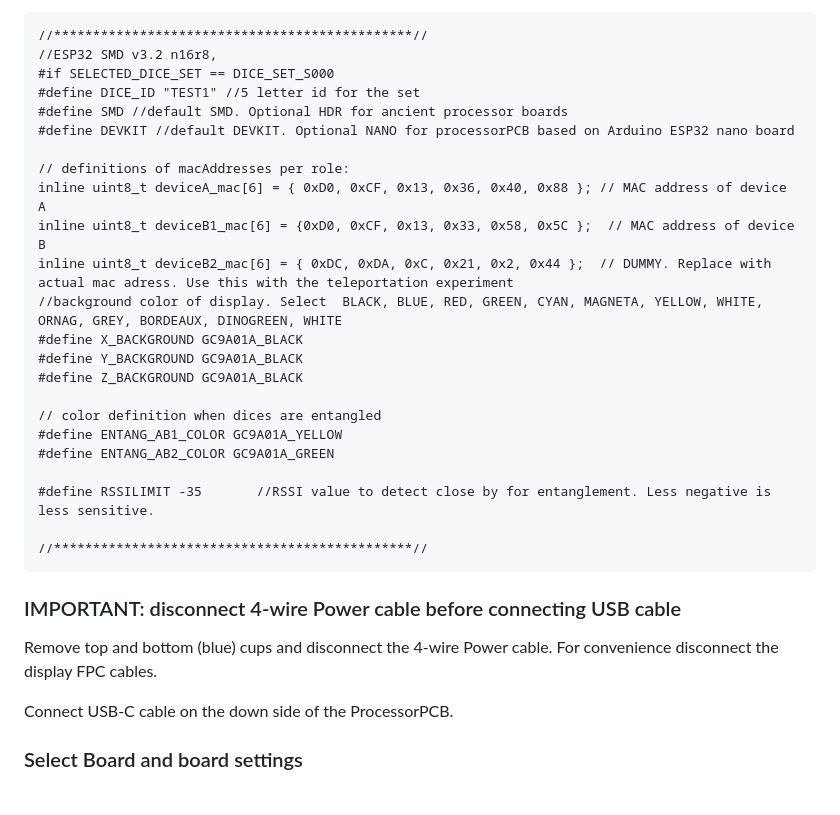
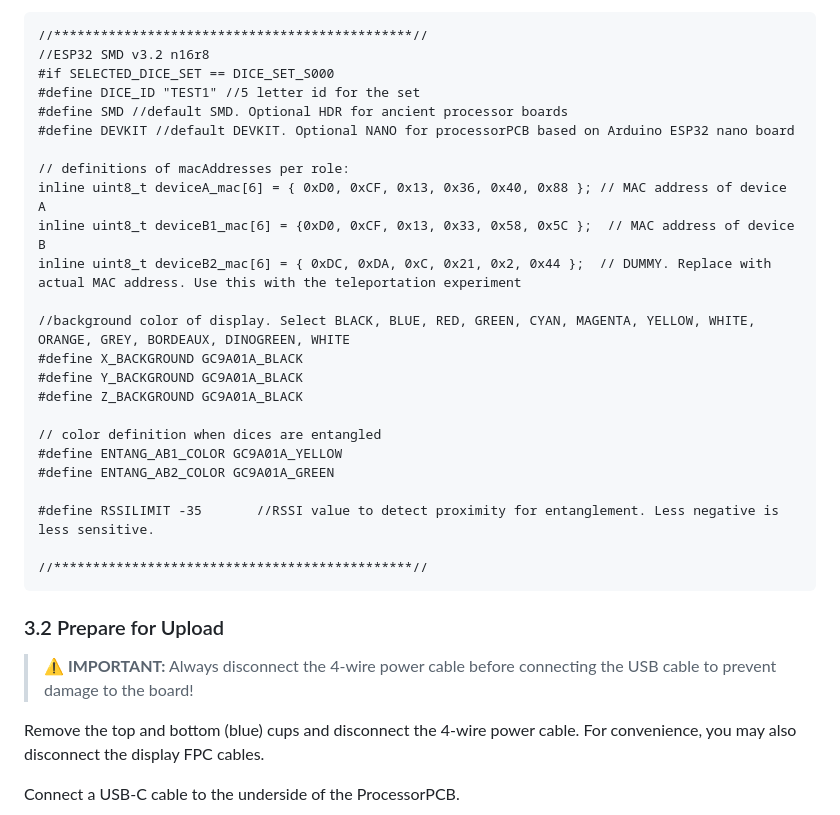
Before and after one commit to qlab-utwente/Quantum-Dice-by-UTwente, a Markdown page: Arduino/README.md, the part around one of its changes. GitHub-like rendering.

````diff
--- a/Arduino/README.md
+++ b/Arduino/README.md
@@ -54,7 +80,7 @@ The config data per Serial number:
 
 ```text
 //**********************************************//
-//ESP32 SMD v3.2 n16r8,
+//ESP32 SMD v3.2 n16r8
 #if SELECTED_DICE_SET == DICE_SET_S000
 #define DICE_ID "TEST1" //5 letter id for the set
 #define SMD //default SMD. Optional HDR for ancient processor boards
@@ -63,8 +89,9 @@ The config data per Serial number:
 // definitions of macAddresses per role:
 inline uint8_t deviceA_mac[6] = { 0xD0, 0xCF, 0x13, 0x36, 0x40, 0x88 }; // MAC address of device A
 inline uint8_t deviceB1_mac[6] = {0xD0, 0xCF, 0x13, 0x33, 0x58, 0x5C };  // MAC address of device B
-inline uint8_t deviceB2_mac[6] = { 0xDC, 0xDA, 0xC, 0x21, 0x2, 0x44 };  // DUMMY. Replace with actual mac adress. Use this with the teleportation experiment
-//background color of display. Select  BLACK, BLUE, RED, GREEN, CYAN, MAGNETA, YELLOW, WHITE, ORNAG, GREY, BORDEAUX, DINOGREEN, WHITE
+inline uint8_t deviceB2_mac[6] = { 0xDC, 0xDA, 0xC, 0x21, 0x2, 0x44 };  // DUMMY. Replace with actual MAC address. Use this with the teleportation experiment
+
+//background color of display. Select BLACK, BLUE, RED, GREEN, CYAN, MAGENTA, YELLOW, WHITE, ORANGE, GREY, BORDEAUX, DINOGREEN, WHITE
 #define X_BACKGROUND GC9A01A_BLACK
 #define Y_BACKGROUND GC9A01A_BLACK
 #define Z_BACKGROUND GC9A01A_BLACK
@@ -73,16 +100,16 @@ inline uint8_t deviceB2_mac[6] = { 0xDC, 0xDA, 0xC, 0x21, 0x2, 0x44 };  // DUMMY
 #define ENTANG_AB1_COLOR GC9A01A_YELLOW
 #define ENTANG_AB2_COLOR GC9A01A_GREEN
 
-#define RSSILIMIT -35       //RSSI value to detect close by for entanglement. Less negative is less sensitive.
+#define RSSILIMIT -35       //RSSI value to detect proximity for entanglement. Less negative is less sensitive.
 
 //**********************************************//
 ```
 
-### IMPORTANT: disconnect 4-wire Power cable before connecting USB cable
+### 3.2 Prepare for Upload
 
-Remove top and bottom (blue) cups and disconnect the 4-wire Power cable. For convenience disconnect the display FPC cables.
+> **⚠️ IMPORTANT:** Always disconnect the 4-wire power cable before connecting the USB cable to prevent damage to the board!
 
-Connect USB-C cable on the down side of the ProcessorPCB.
+Remove the top and bottom (blue) cups and disconnect the 4-wire power cable. For convenience, you may also disconnect the display FPC cables.
 
-### Select Board and board settings
+Connect a USB-C cable to the underside of the ProcessorPCB.
 
````
Also changed, not shown: other parts of Arduino/README.md (+85 -25 lines).
